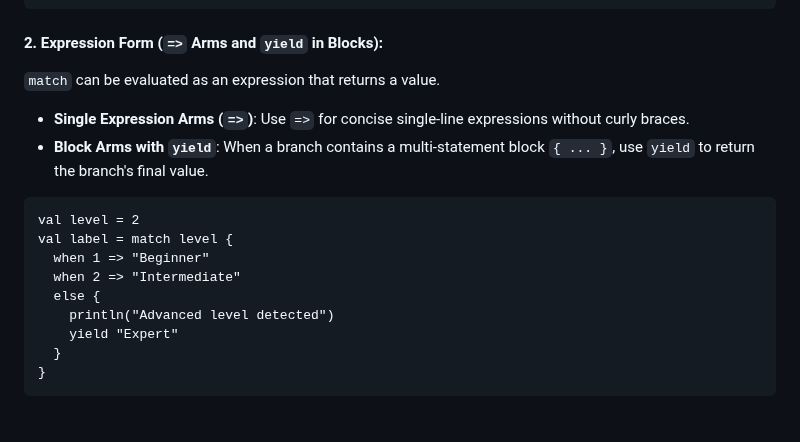
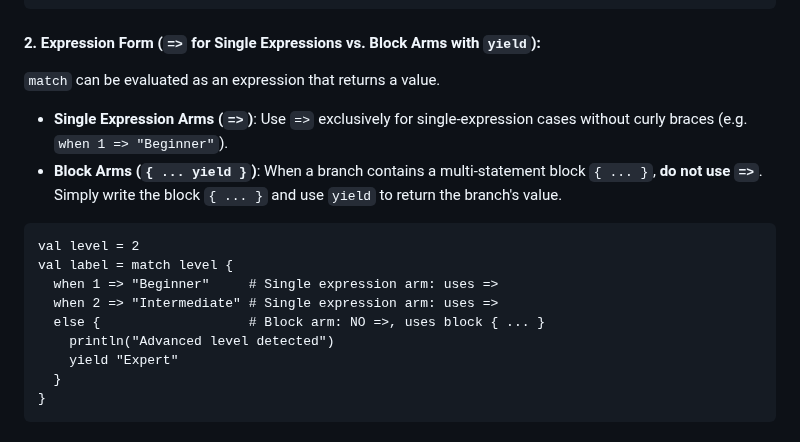
Before and after one commit to OGShawnLee/pino-lang, a Markdown page: LANGUAGE_REFERENCE.md, the part around the change. Drawn GitHub-style.

Commit message:
docs(ref): clarify match expression syntax for => single expression arms vs block arms

````diff
--- a/LANGUAGE_REFERENCE.md
+++ b/LANGUAGE_REFERENCE.md
@@ -404,17 +404,17 @@ match command {
 }
 ```
 
-#### 2. Expression Form (`=>` Arms and `yield` in Blocks):
+#### 2. Expression Form (`=>` for Single Expressions vs. Block Arms with `yield`):
 `match` can be evaluated as an expression that returns a value.
-- **Single Expression Arms (`=>`)**: Use `=>` for concise single-line expressions without curly braces.
-- **Block Arms with `yield`**: When a branch contains a multi-statement block `{ ... }`, use `yield` to return the branch's final value.
+- **Single Expression Arms (`=>`)**: Use `=>` exclusively for single-expression cases without curly braces (e.g. `when 1 => "Beginner"`).
+- **Block Arms (`{ ... yield }`)**: When a branch contains a multi-statement block `{ ... }`, **do not use `=>`**. Simply write the block `{ ... }` and use `yield` to return the branch's value.
 
 ```pino
 val level = 2
 val label = match level {
-  when 1 => "Beginner"
-  when 2 => "Intermediate"
-  else {
+  when 1 => "Beginner"     # Single expression arm: uses =>
+  when 2 => "Intermediate" # Single expression arm: uses =>
+  else {                   # Block arm: NO =>, uses block { ... }
     println("Advanced level detected")
     yield "Expert"
   }
````
